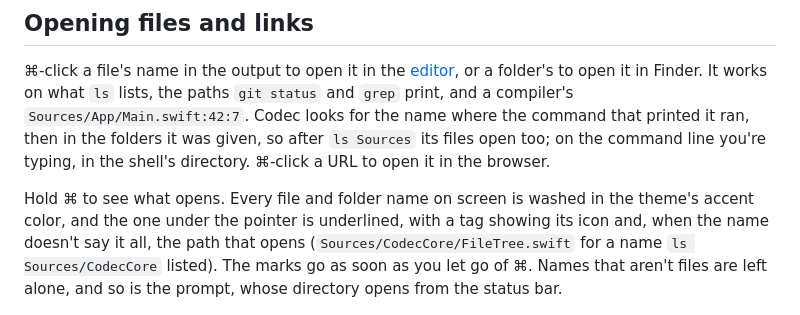
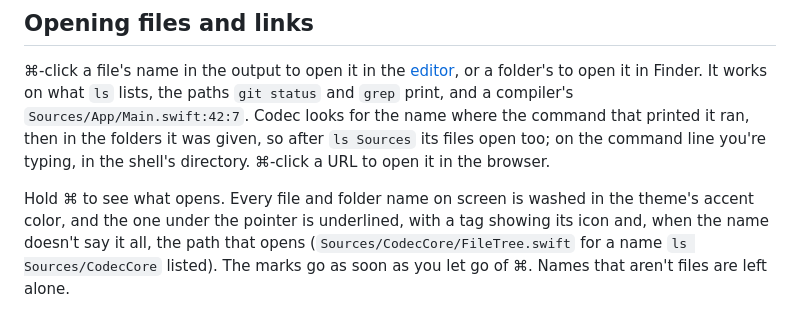
Before and after one commit to srozen/codec, a Markdown page: docs/command-line.md, the part around the change. Drawn GitHub-style.

```diff
--- a/docs/command-line.md
+++ b/docs/command-line.md
@@ -23,7 +23,7 @@ zsh's own selection (the region) is what's highlighted, in the theme's selection
 
 ⌘-click a file's name in the output to open it in the [editor](files-and-editor.md#editor), or a folder's to open it in Finder. It works on what `ls` lists, the paths `git status` and `grep` print, and a compiler's `Sources/App/Main.swift:42:7`. Codec looks for the name where the command that printed it ran, then in the folders it was given, so after `ls Sources` its files open too; on the command line you're typing, in the shell's directory. ⌘-click a URL to open it in the browser.
 
-Hold ⌘ to see what opens. Every file and folder name on screen is washed in the theme's accent color, and the one under the pointer is underlined, with a tag showing its icon and, when the name doesn't say it all, the path that opens (`Sources/CodecCore/FileTree.swift` for a name `ls Sources/CodecCore` listed). The marks go as soon as you let go of ⌘. Names that aren't files are left alone, and so is the prompt, whose directory opens from the status bar.
+Hold ⌘ to see what opens. Every file and folder name on screen is washed in the theme's accent color, and the one under the pointer is underlined, with a tag showing its icon and, when the name doesn't say it all, the path that opens (`Sources/CodecCore/FileTree.swift` for a name `ls Sources/CodecCore` listed). The marks go as soon as you let go of ⌘. Names that aren't files are left alone.
 
 ![⌘ held over the output of ls: every name marked, one tagged with the file that opens](images/open-file.png)
 
```
Also changed, not shown: docs/images/open-file.png, 2 other files.
